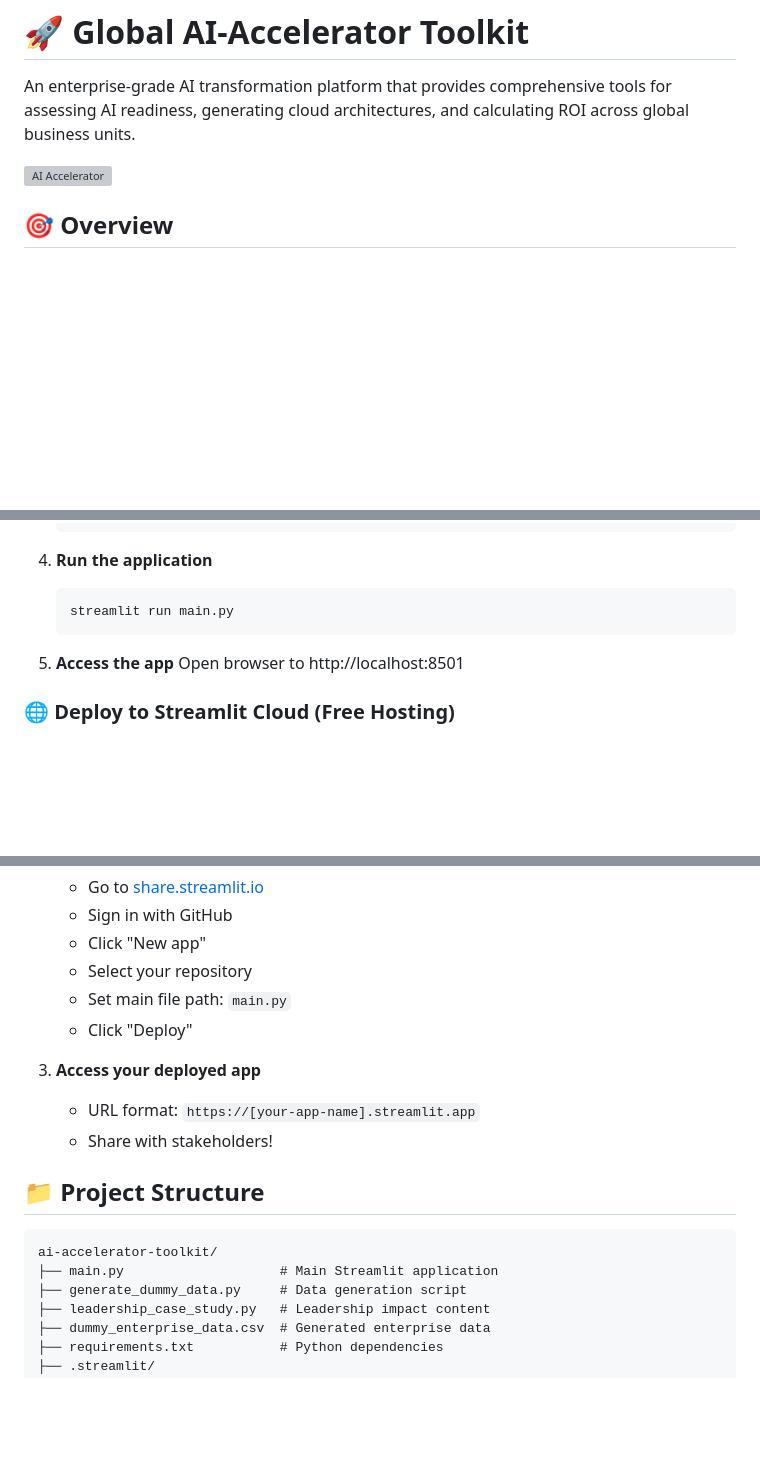
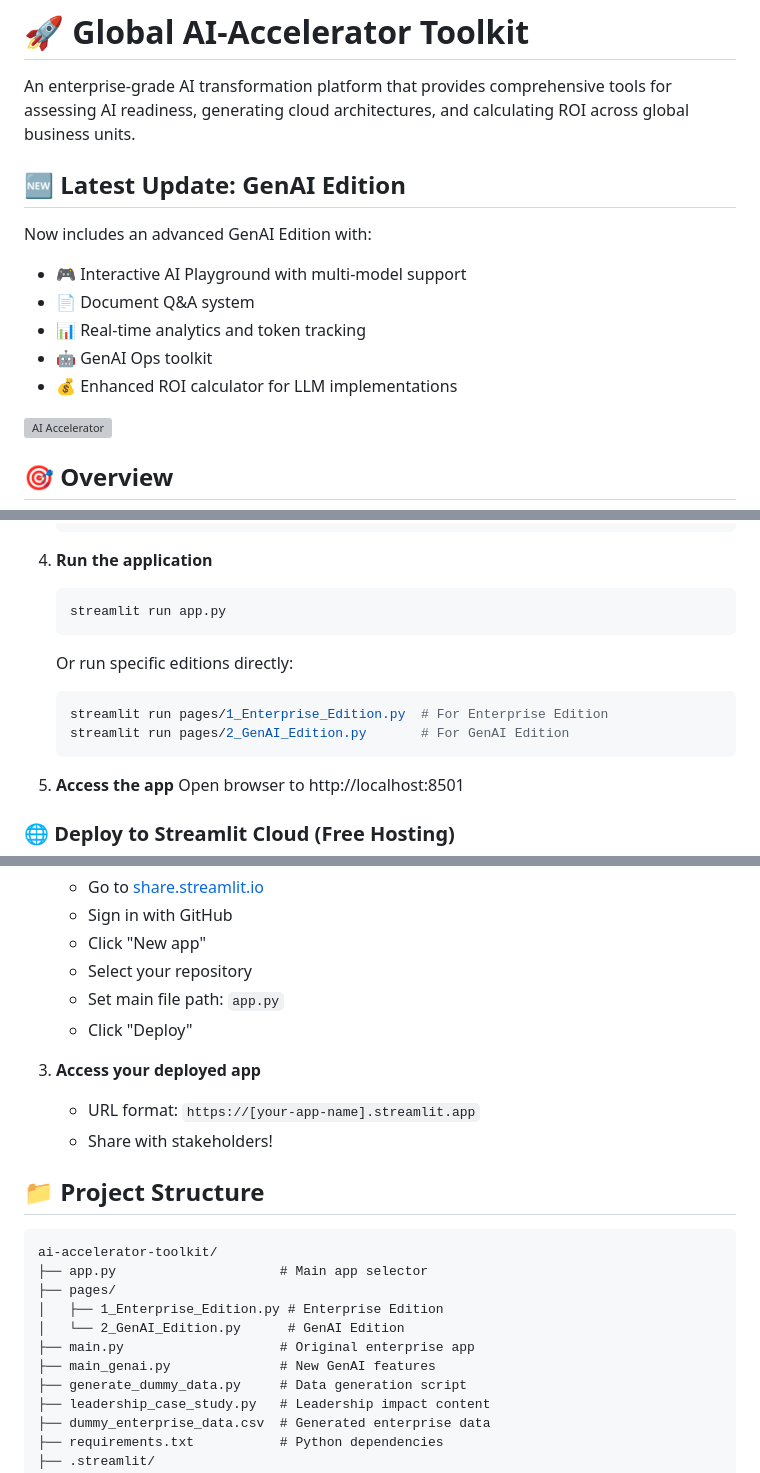
Before and after one commit to sumankrsh/ai-accelerator-toolkit, a Markdown page: README.md, 3 parts joined by grey strips. GitHub-like rendering; blank space fills up the shorter version; grey boxes are pictures that could not be loaded.

Commit message:
Update README with GenAI Edition information and correct app entry point

````diff
--- a/README.md
+++ b/README.md
@@ -1,6 +1,14 @@
 # 🚀 Global AI-Accelerator Toolkit
 
 An enterprise-grade AI transformation platform that provides comprehensive tools for assessing AI readiness, generating cloud architectures, and calculating ROI across global business units.
+
+## 🆕 Latest Update: GenAI Edition
+Now includes an advanced GenAI Edition with:
+- 🎮 Interactive AI Playground with multi-model support
+- 📄 Document Q&A system
+- 📊 Real-time analytics and token tracking
+- 🤖 GenAI Ops toolkit
+- 💰 Enhanced ROI calculator for LLM implementations
 
 ![AI Accelerator](https://via.placeholder.com/800x200/1E88E5/FFFFFF?text=Global+AI+Accelerator+Toolkit)
 
@@ -60,7 +68,13 @@ This toolkit demonstrates leadership in enterprise AI transformation, showcasing
 
 4. **Run the application**
    ```bash
-   streamlit run main.py
+   streamlit run app.py
+   ```
+
+   Or run specific editions directly:
+   ```bash
+   streamlit run pages/1_Enterprise_Edition.py  # For Enterprise Edition
+   streamlit run pages/2_GenAI_Edition.py       # For GenAI Edition
    ```
 
 5. **Access the app**
@@ -80,7 +94,7 @@ This toolkit demonstrates leadership in enterprise AI transformation, showcasing
    - Sign in with GitHub
    - Click "New app"
    - Select your repository
-   - Set main file path: `main.py`
+   - Set main file path: `app.py`
    - Click "Deploy"
 
 3. **Access your deployed app**
@@ -91,7 +105,12 @@ This toolkit demonstrates leadership in enterprise AI transformation, showcasing
 
 ```
 ai-accelerator-toolkit/
-├── main.py                    # Main Streamlit application
+├── app.py                     # Main app selector
+├── pages/
+│   ├── 1_Enterprise_Edition.py # Enterprise Edition
+│   └── 2_GenAI_Edition.py      # GenAI Edition
+├── main.py                    # Original enterprise app
+├── main_genai.py              # New GenAI features
 ├── generate_dummy_data.py     # Data generation script
 ├── leadership_case_study.py   # Leadership impact content
 ├── dummy_enterprise_data.csv  # Generated enterprise data
````
